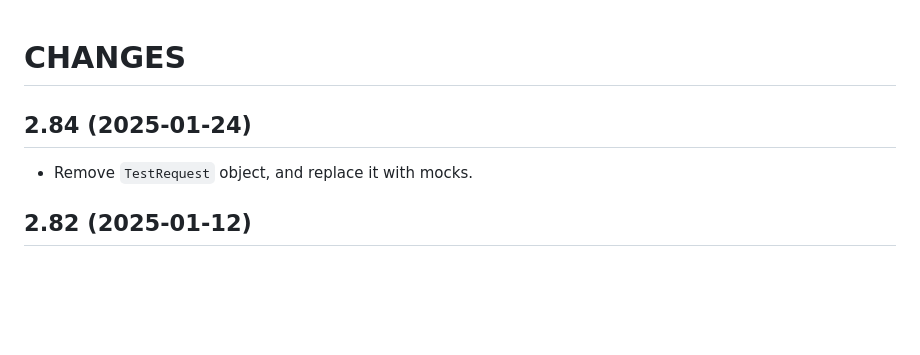
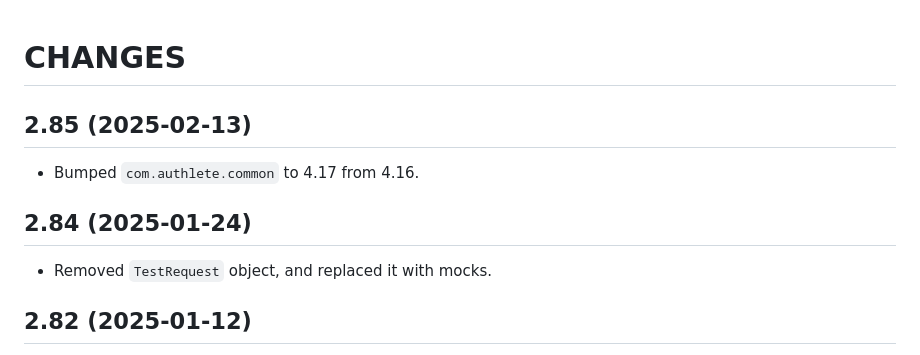
Before and after one commit to authlete/authlete-java-jaxrs, a Markdown page: CHANGES.md, the part around the change. Drawn GitHub-style; blank space fills up the shorter version.

Commit message:
Update documents for version 2.85.

```diff
--- a/CHANGES.md
+++ b/CHANGES.md
@@ -1,10 +1,16 @@
 CHANGES
 =======
+
+2.85 (2025-02-13)
+-----------------
+
+- Bumped `com.authlete.common` to 4.17 from 4.16.
+
 
 2.84 (2025-01-24)
 -----------------
 
-- Remove `TestRequest` object, and replace it with mocks.
+- Removed `TestRequest` object, and replaced it with mocks.
 
 
 2.82 (2025-01-12)
```
Also changed, not shown: 1 other file.
